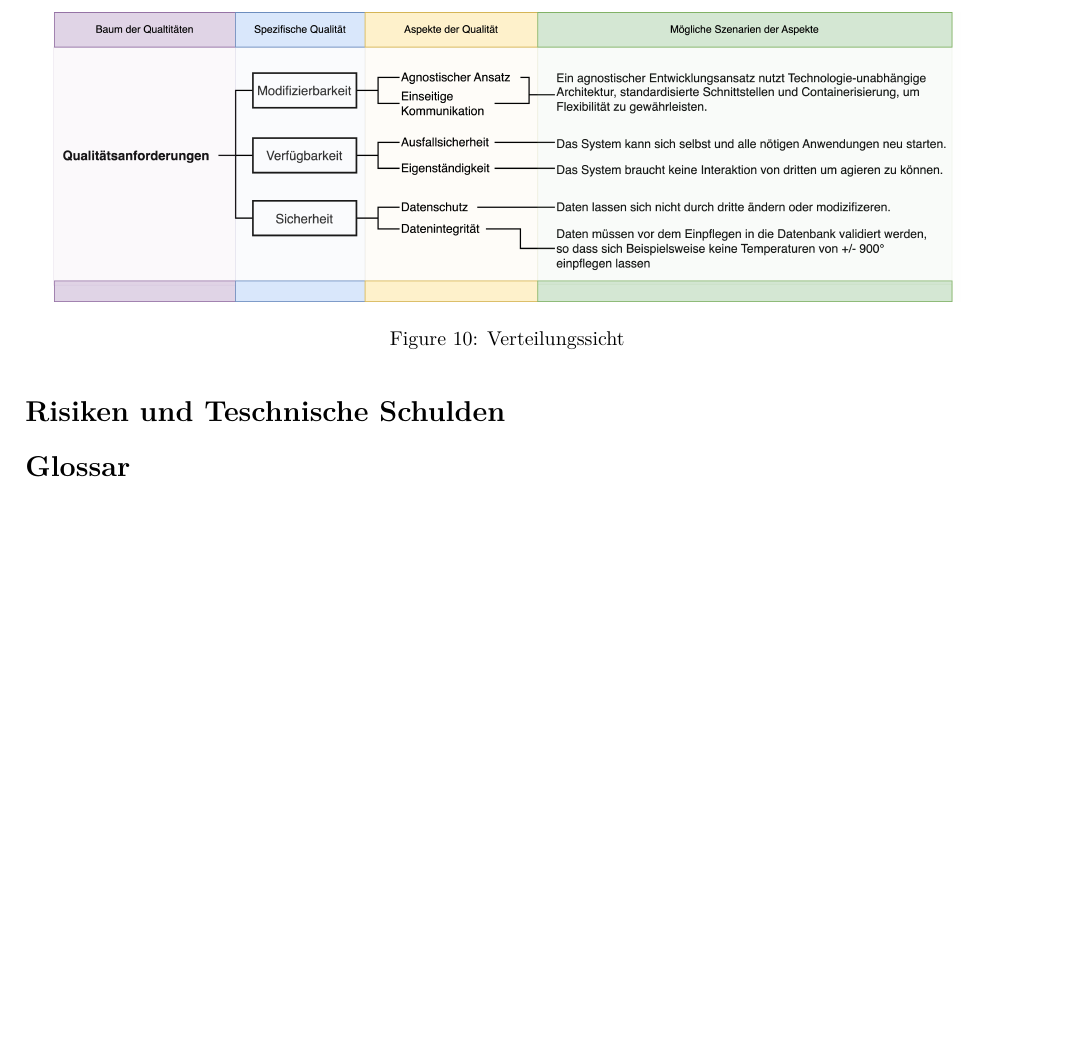
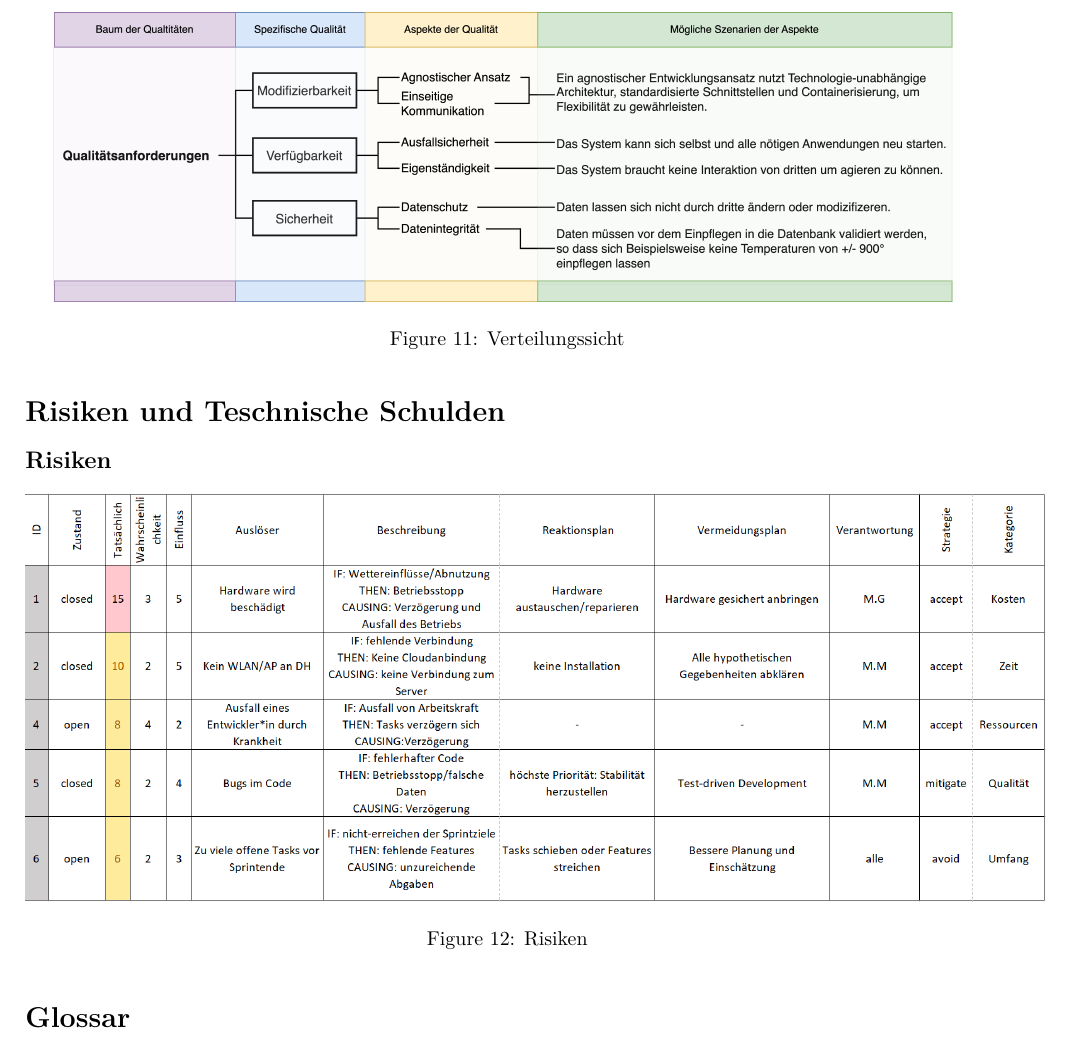
Before and after one commit to mxmueller/DHBW-Blickbox, a LaTeX document (docs/arc42/IoTarc42.tex): part of page 12 of 12 before the commit and part of page 13 of 13 after it, cut so that both start at the same text, the shorter picture padded with empty space. Compiled offline with pdfLaTeX.

Commit message:
#234-Risiken

```diff
--- a/docs/arc42/IoTarc42.tex
+++ b/docs/arc42/IoTarc42.tex
@@ -431,6 +437,14 @@ Die Auswahl zum Framework innerhalb des \textit{Valentin} Client Aufbaus viel au
 \end{figure}
 
 \section{Risiken und Teschnische Schulden}
+\subsection{Risiken}
+\begin{figure}[htbp]
+	\centering
+	\includegraphics[width=180mm]{resources/Risiken.png}
+	\caption{Risiken}
+	\label{fig:Risiken}
+\end{figure}
+
 \section{Glossar}
 
 \end{document}
```
Also changed, not shown: docs/arc42/IoTarc42.pdf, docs/arc42/resources/Risiken.png (added), docs/arc42/IoTarc42.tex (10 more changed lines).
